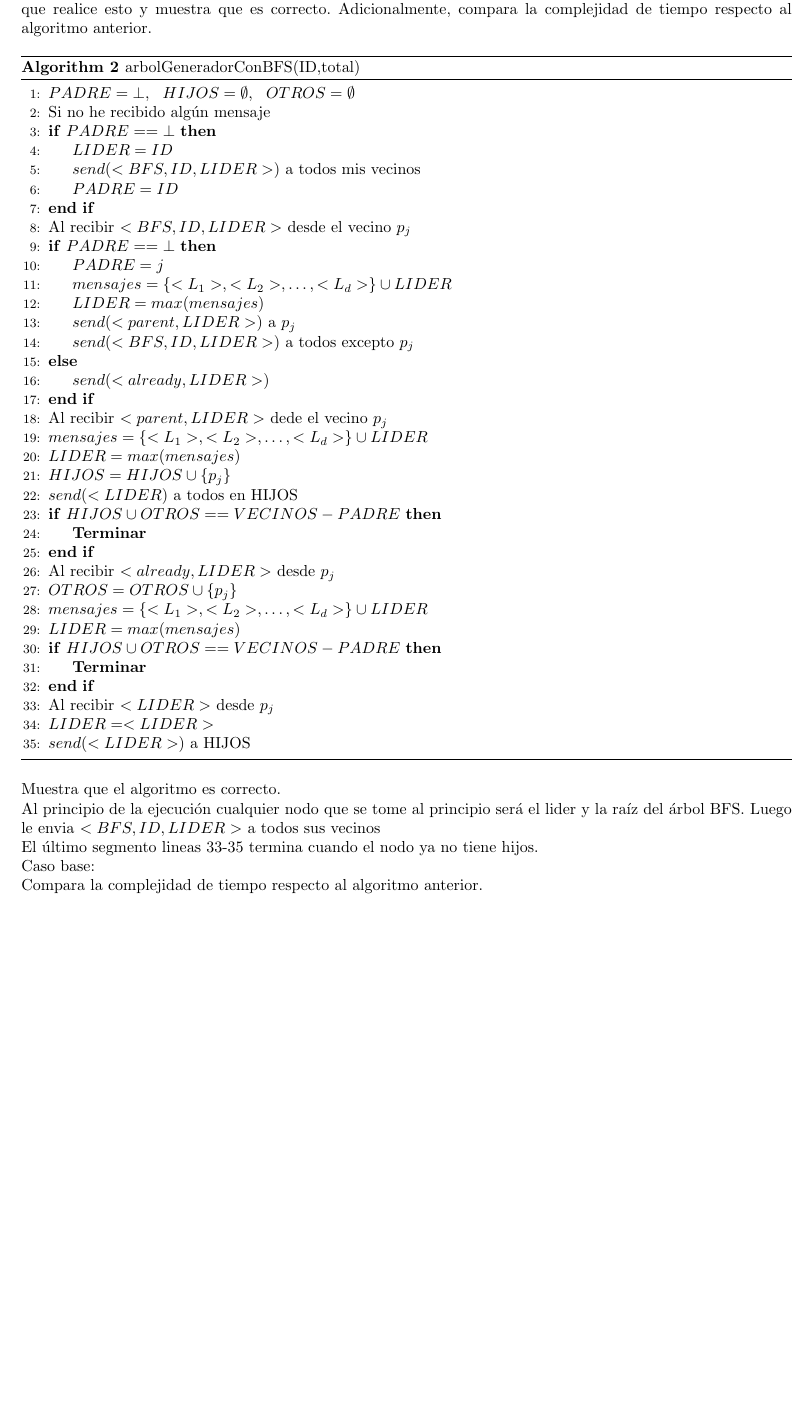
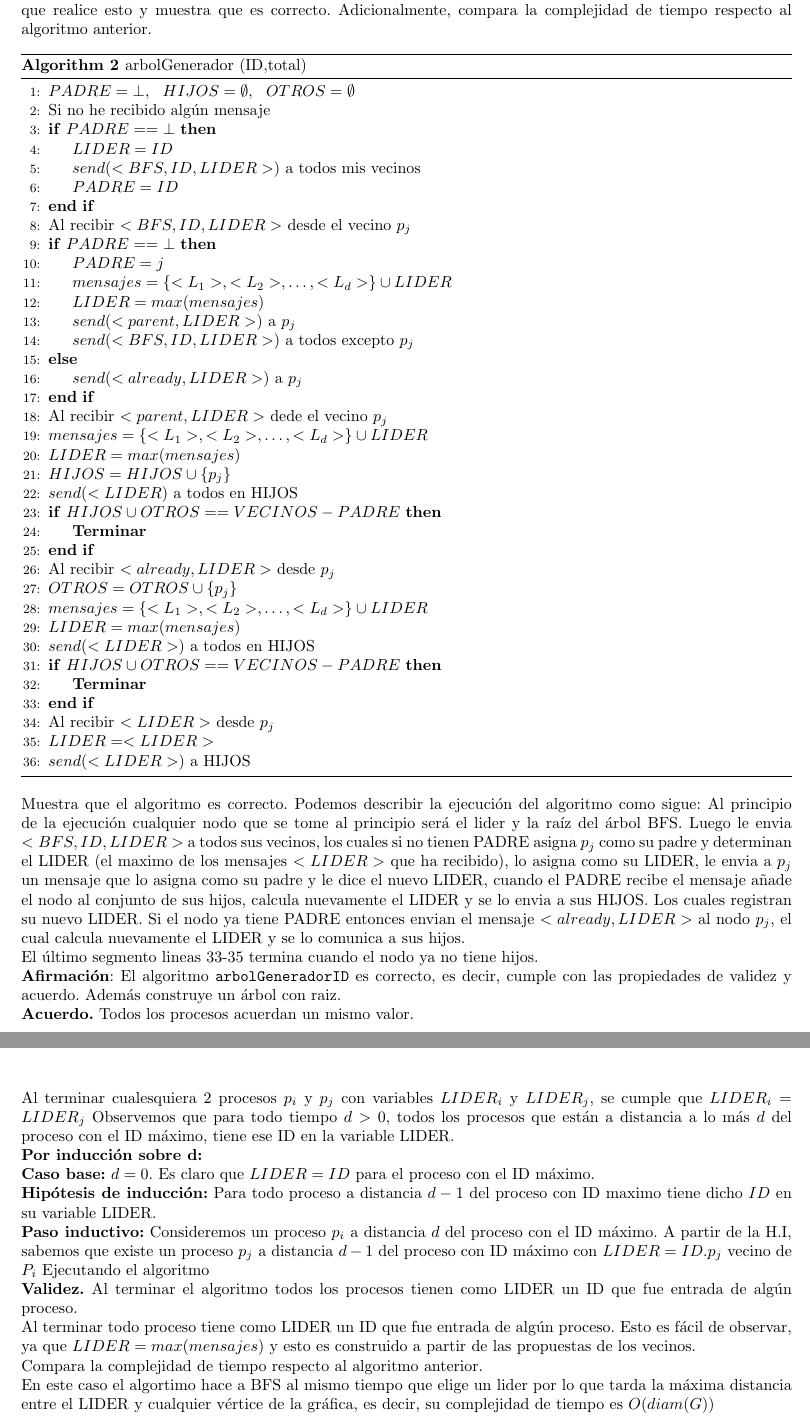
Before and after one commit to Aguilera450/Computacion-Distribuida, a LaTeX problem sheet (Tarea03/Tarea03.tex, which reads Tarea03/Problema05.tex): part of page 8 of 9 before the commit and two parts of pages 8 and 9 of 10 after it, the two joined at a grey line, cut so that both start at the same text, the shorter picture padded with empty space. Compiled offline with pdfLaTeX.

Commit message:
Mitad problema05

```diff
--- a/Tarea03/Problema05.tex
+++ b/Tarea03/Problema05.tex
@@ -4,7 +4,7 @@
 los dos algoritmos anteriores, es decir, si se ejecuta la elección de líder y la construcción del árbol BFS. Da un algoritmo distribuido que realice esto y muestra que es correcto. Adicionalmente, compara la complejidad de tiempo respecto al algoritmo anterior.
 
 \begin{algorithm}
-    \caption{arbolGeneradorConBFS(ID,total)}\label{alg:cap}
+    \caption{arbolGenerador (ID,total)}\label{alg:cap}
     \begin{algorithmic}[1]
         \State $PADRE = \bot, \ \ HIJOS = \emptyset, \ \ OTROS = \emptyset$
         \State Si no he recibido algún mensaje
@@ -25,7 +25,7 @@ los dos algoritmos anteriores, es decir, si se ejecuta la elección de líder y
             \State $send(<parent,LIDER>)$ a $p_j$
             \State $send(<BFS,ID, LIDER>)$ a todos excepto $p_j$
         \Else
-            \State $send(<already, LIDER>)$
+            \State $send(<already, LIDER>)$ a $p_j$
         \EndIf
 
 
@@ -43,6 +43,7 @@ los dos algoritmos anteriores, es decir, si se ejecuta la elección de líder y
         \State $OTROS = OTROS \cup \{p_j\}$
         \State $mensajes=\{<L_1>,<L_2>,\dots,<L_d>\} \cup LIDER$
         \State $LIDER = max(mensajes)$
+        \State $send(<LIDER>)$ a todos en HIJOS
 
         \If{$HIJOS \cup OTROS == VECINOS-PADRE$}
             \State \textbf{Terminar}
@@ -57,15 +58,33 @@ los dos algoritmos anteriores, es decir, si se ejecuta la elección de líder y
 
 
 Muestra que el algoritmo es correcto.
-
-Al principio de la ejecución cualquier nodo que se tome al principio será el lider y la raíz del árbol BFS. Luego le envia $<BFS,ID,LIDER>$ a todos sus vecinos
+Podemos describir la ejecución del algoritmo como sigue:
+Al principio de la ejecución cualquier nodo que se tome al principio será el lider y la raíz del árbol BFS. Luego le envia $<BFS,ID,LIDER>$ a todos sus vecinos, los cuales si no tienen PADRE asigna $p_j$ como su padre y determinan el LIDER (el maximo de los mensajes $<LIDER>$ que ha recibido), lo asigna como su LIDER, le envia a $p_j$ un mensaje que lo asigna como su padre y le dice el nuevo LIDER, cuando el PADRE recibe el mensaje añade el nodo al conjunto de sus hijos, calcula nuevamente el LIDER y se lo envia a sus HIJOS. Los cuales registran su nuevo LIDER. Si el nodo ya tiene PADRE entonces envian el mensaje $<already,LIDER>$ al nodo $p_j$, el cual calcula nuevamente el LIDER y se lo comunica a sus hijos.
 
 El último segmento lineas 33-35 termina cuando el nodo ya no tiene hijos.
 
-Caso base:
+\textbf{Afirmación}: El algoritmo {\tt arbolGeneradorID} es correcto, es decir, cumple con las propiedades de validez y acuerdo. Además construye un árbol con raiz.
+
+\textbf{Acuerdo.} Todos los procesos acuerdan un mismo valor.
+
+Al terminar cualesquiera 2 procesos $p_i$ y $p_j$ con variables $LIDER_i$ y $LIDER_j$, se cumple que $LIDER_i=LIDER_j$ Observemos que para todo tiempo $d>0$, todos los procesos que están a distancia a lo más $d$ del proceso con el ID máximo, tiene ese ID en la variable LIDER.
+
+\textbf{Por inducción sobre d:}
+
+\textbf{Caso base:} $d=0$. Es claro que $LIDER=ID$ para el proceso con el ID máximo.
+
+\textbf{Hipótesis de inducción:} Para todo proceso a distancia $d-1$ del proceso con ID maximo tiene dicho $ID$ en su variable LIDER.
+
+\textbf{Paso inductivo:}
+Consideremos un proceso $p_i$ a distancia $d$ del proceso con el ID máximo. A partir de la H.I, sabemos que existe un proceso $p_j$ a distancia $d-1$ del proceso con ID máximo con $LIDER = ID.p_j$ vecino de $P_i$
+Ejecutando el algoritmo
 
 
+\textbf{Validez.} Al terminar el algoritmo todos los procesos tienen como LIDER un ID que fue entrada de algún proceso.
 
+Al terminar todo proceso tiene como LIDER un ID que fue entrada de algún proceso. Esto es fácil de observar, ya que $LIDER=max(mensajes)$ y esto es construido a partir de las propuestas de los vecinos.
 
 
 Compara la complejidad de tiempo respecto al algoritmo anterior.
+
+En este caso el algortimo hace a BFS al mismo tiempo que elige un lider por lo que tarda la máxima distancia entre el LIDER y cualquier vértice de la gráfica, es decir, su complejidad de tiempo es $O(diam(G))$
```
Also changed, not shown: Tarea03/Problema04.tex (+1 -1 lines).
